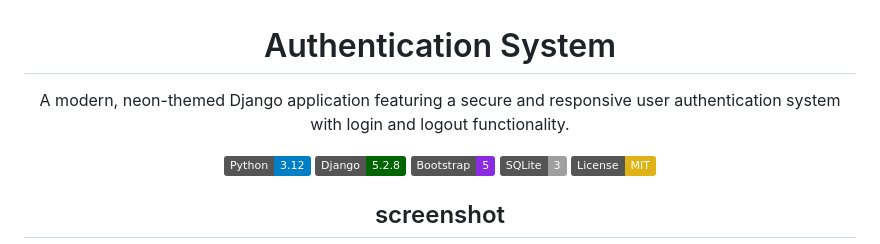
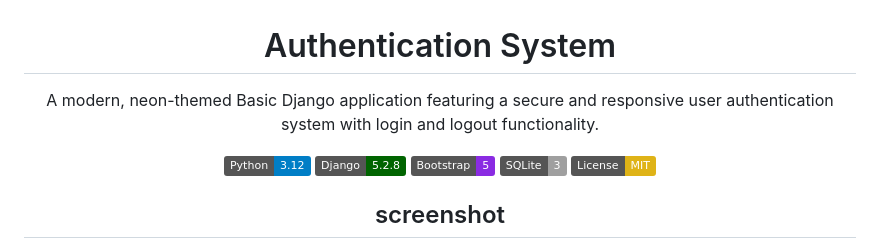
Before and after one commit to Ar-jun-fs9/django-user-auth-system, a Markdown page: README.md, the part around the change. GitHub-like rendering; badges without logos.

```diff
--- a/README.md
+++ b/README.md
@@ -3,7 +3,7 @@
 
 # Authentication System
 
-A modern, neon-themed Django application featuring a secure and responsive user authentication system with login and logout functionality.
+A modern, neon-themed Basic Django application featuring a secure and responsive user authentication system with login and logout functionality.
 
 [![Python](https://img.shields.io/badge/Python-3.12-blue.svg)](https://www.python.org/)
 [![Django](https://img.shields.io/badge/Django-5.2.8-darkgreen.svg)](https://www.djangoproject.com/)
```
